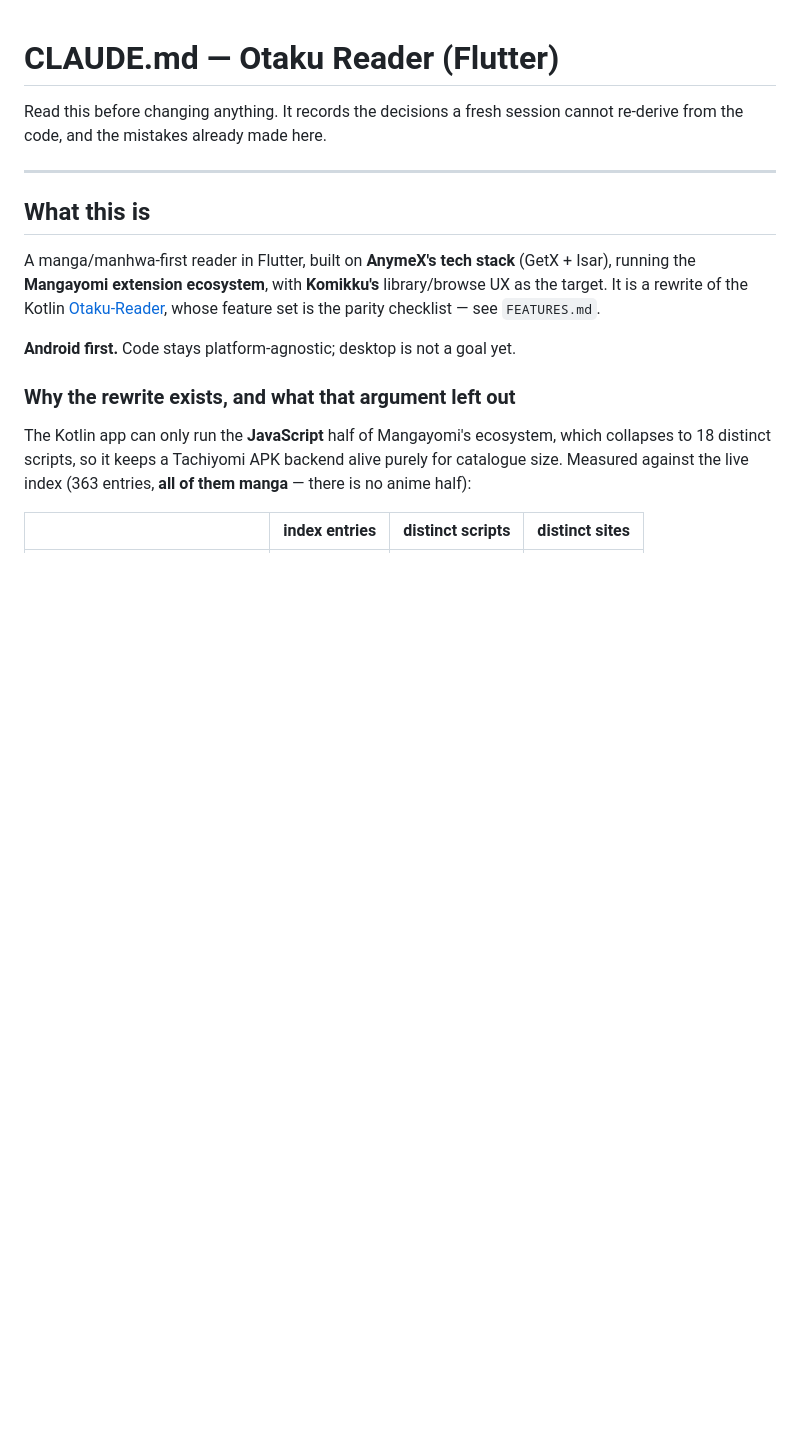
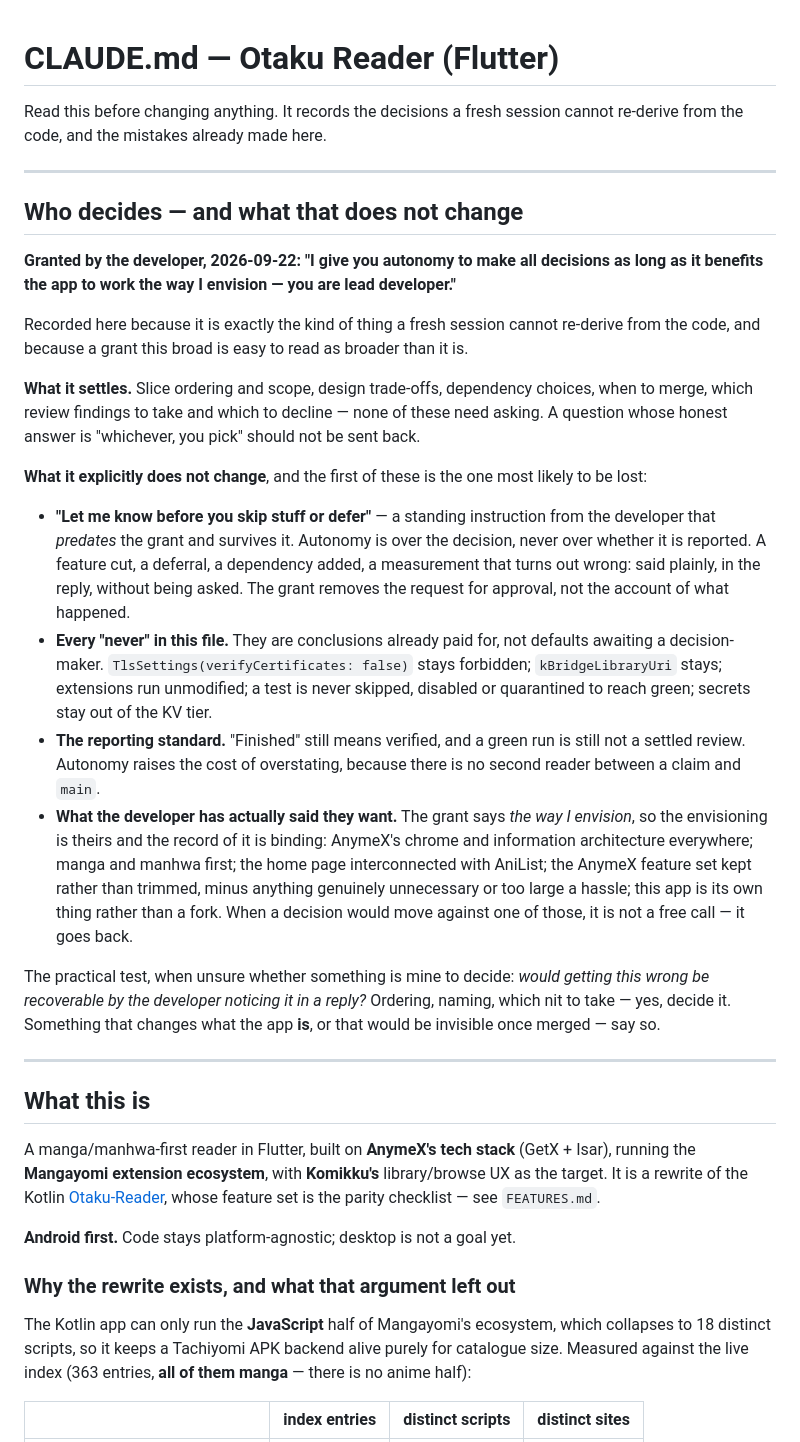
Before and after one commit to HeartlessVeteran2/Otaku-Reader-Flutter-, a Markdown page: CLAUDE.md, the part around the change. Drawn GitHub-style; blank space fills up the shorter version.

Commit message:
Record the autonomy grant, and the three things it does not change
The developer: "I give you autonomy to make all decisions as long as it
benefits the app to work the way I envision — you are lead developer."

Written down because a fresh session cannot re-derive it, and because a grant
this broad is easy to read as broader than it is. Slice ordering, scope,
design trade-offs, dependency choices, when to merge, which review findings to
take — settled, no asking.

What it does not change, and the first is the one most likely to be lost:

- **"Let me know before you skip stuff or defer"** is a standing instruction
  that predates the grant and survives it. Autonomy is over the decision, not
  over whether it is reported.
- **Every "never" in this file** is a conclusion already paid for, not a
  default awaiting a decision-maker.
- **The reporting standard rises rather than relaxes**, because there is now
  no second reader between a claim and `main`.

And the envisioning is the developer's, so the record of what they have asked
for is binding rather than advisory: AnymeX's chrome and IA everywhere, manga
first, the home page interconnected with AniList, the feature set kept rather
than trimmed, this app its own thing rather than a fork.

Docs only.

Co-Authored-By: Claude Opus 5 <noreply@anthropic.com>
Claude-Session: https://claude.ai/code/session_015h1WBgY8GCYy7pi8L4n65t

```diff
--- a/CLAUDE.md
+++ b/CLAUDE.md
@@ -2,6 +2,53 @@
 
 Read this before changing anything. It records the decisions a fresh session
 cannot re-derive from the code, and the mistakes already made here.
+
+---
+
+## Who decides — and what that does not change
+
+**Granted by the developer, 2026-09-22: "I give you autonomy to make all
+decisions as long as it benefits the app to work the way I envision — you are
+lead developer."**
+
+Recorded here because it is exactly the kind of thing a fresh session cannot
+re-derive from the code, and because a grant this broad is easy to read as
+broader than it is.
+
+**What it settles.** Slice ordering and scope, design trade-offs, dependency
+choices, when to merge, which review findings to take and which to decline —
+none of these need asking. A question whose honest answer is "whichever, you
+pick" should not be sent back.
+
+**What it explicitly does not change**, and the first of these is the one most
+likely to be lost:
+
+- **"Let me know before you skip stuff or defer"** — a standing instruction
+  from the developer that *predates* the grant and survives it. Autonomy is
+  over the decision, never over whether it is reported. A feature cut, a
+  deferral, a dependency added, a measurement that turns out wrong: said
+  plainly, in the reply, without being asked. The grant removes the request
+  for approval, not the account of what happened.
+- **Every "never" in this file.** They are conclusions already paid for, not
+  defaults awaiting a decision-maker. `TlsSettings(verifyCertificates: false)`
+  stays forbidden; `kBridgeLibraryUri` stays; extensions run unmodified; a
+  test is never skipped, disabled or quarantined to reach green; secrets stay
+  out of the KV tier.
+- **The reporting standard.** "Finished" still means verified, and a green run
+  is still not a settled review. Autonomy raises the cost of overstating,
+  because there is no second reader between a claim and `main`.
+- **What the developer has actually said they want.** The grant says *the way
+  I envision*, so the envisioning is theirs and the record of it is binding:
+  AnymeX's chrome and information architecture everywhere; manga and manhwa
+  first; the home page interconnected with AniList; the AnymeX feature set
+  kept rather than trimmed, minus anything genuinely unnecessary or too large
+  a hassle; this app is its own thing rather than a fork. When a decision
+  would move against one of those, it is not a free call — it goes back.
+
+The practical test, when unsure whether something is mine to decide: *would
+getting this wrong be recoverable by the developer noticing it in a reply?*
+Ordering, naming, which nit to take — yes, decide it. Something that changes
+what the app **is**, or that would be invisible once merged — say so.
 
 ---
 
```
